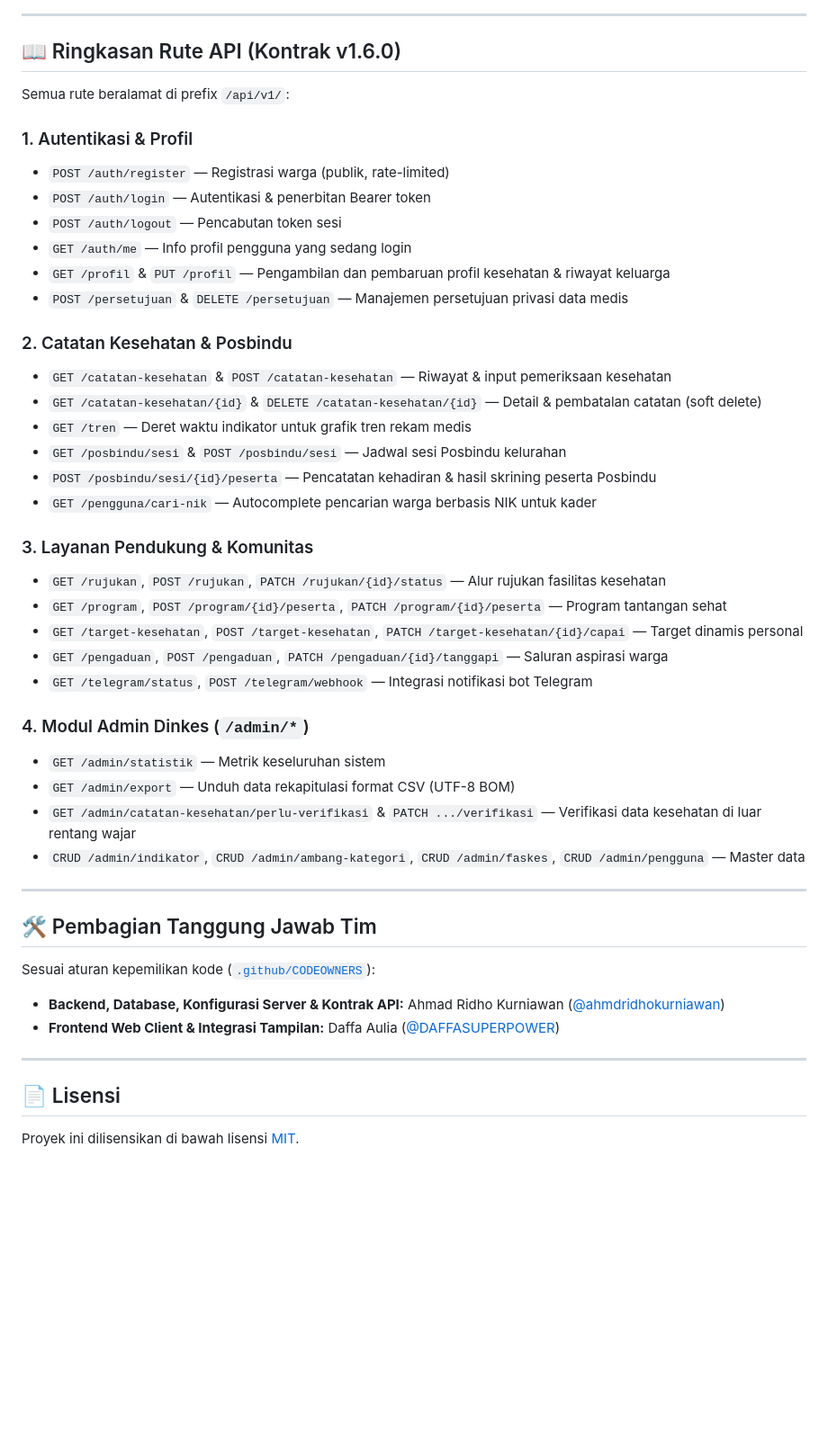
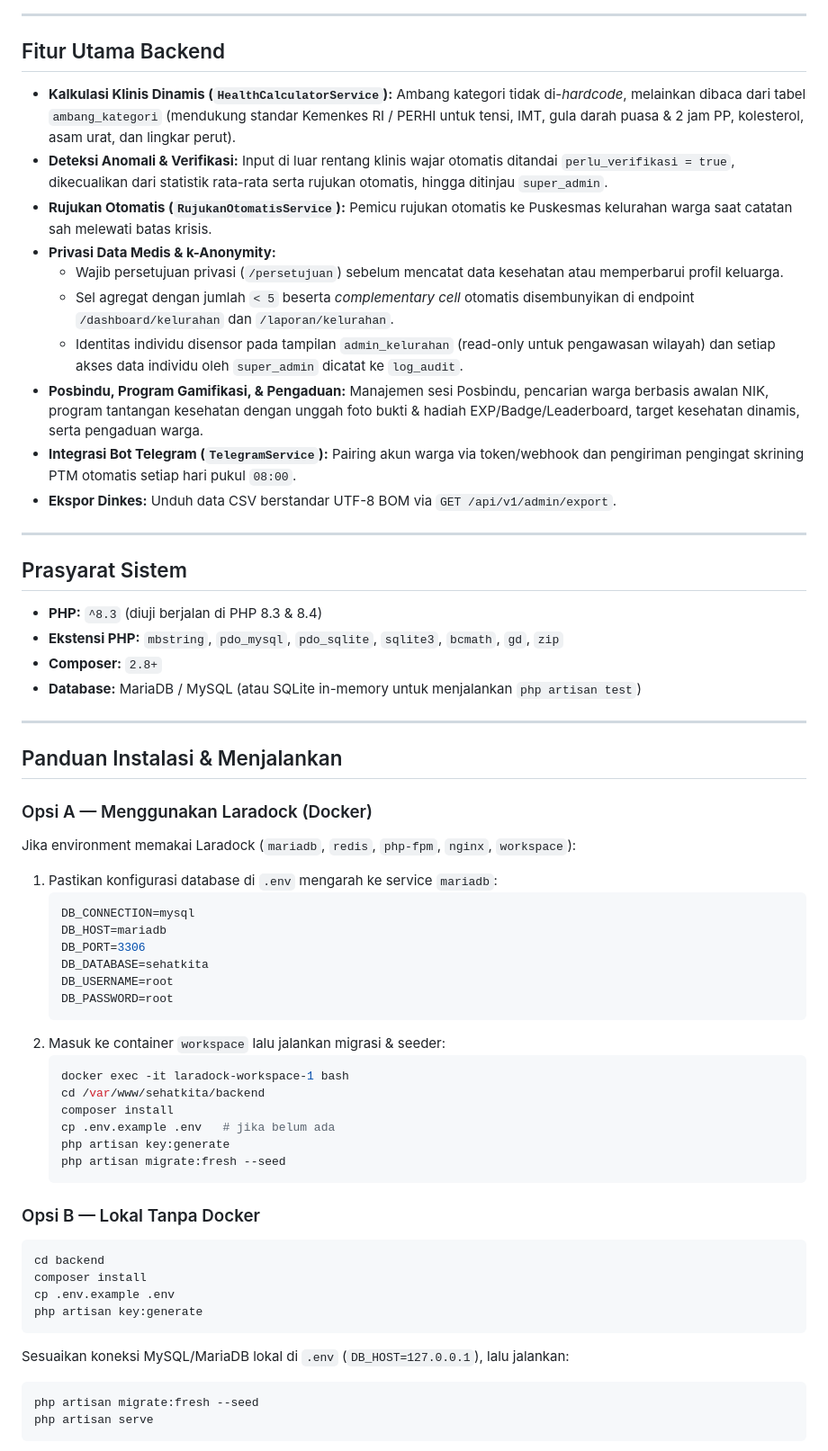
Before and after one commit to ahmdridhokurniawan/sehatkita, a Markdown page: README.md, the part around one of its changes. Shown at 90% size. GitHub-like rendering; blank space fills up the shorter version.

Commit message:
Revise README for SehatKita backend API service
Update project description and features in README.md

````diff
--- a/README.md
+++ b/README.md
@@ -80,49 +26,68 @@ Untuk respon paginasi:
 
 ---
 
-## 📖 Ringkasan Rute API (Kontrak v1.6.0)
+## Fitur Utama Backend
 
-Semua rute beralamat di prefix `/api/v1/`:
-
-### 1. Autentikasi & Profil
-- `POST /auth/register` — Registrasi warga (publik, rate-limited)
-- `POST /auth/login` — Autentikasi & penerbitan Bearer token
-- `POST /auth/logout` — Pencabutan token sesi
-- `GET /auth/me` — Info profil pengguna yang sedang login
-- `GET /profil` & `PUT /profil` — Pengambilan dan pembaruan profil kesehatan & riwayat keluarga
-- `POST /persetujuan` & `DELETE /persetujuan` — Manajemen persetujuan privasi data medis
-
-### 2. Catatan Kesehatan & Posbindu
-- `GET /catatan-kesehatan` & `POST /catatan-kesehatan` — Riwayat & input pemeriksaan kesehatan
-- `GET /catatan-kesehatan/{id}` & `DELETE /catatan-kesehatan/{id}` — Detail & pembatalan catatan (soft delete)
-- `GET /tren` — Deret waktu indikator untuk grafik tren rekam medis
-- `GET /posbindu/sesi` & `POST /posbindu/sesi` — Jadwal sesi Posbindu kelurahan
-- `POST /posbindu/sesi/{id}/peserta` — Pencatatan kehadiran & hasil skrining peserta Posbindu
-- `GET /pengguna/cari-nik` — Autocomplete pencarian warga berbasis NIK untuk kader
-
-### 3. Layanan Pendukung & Komunitas
-- `GET /rujukan`, `POST /rujukan`, `PATCH /rujukan/{id}/status` — Alur rujukan fasilitas kesehatan
-- `GET /program`, `POST /program/{id}/peserta`, `PATCH /program/{id}/peserta` — Program tantangan sehat
-- `GET /target-kesehatan`, `POST /target-kesehatan`, `PATCH /target-kesehatan/{id}/capai` — Target dinamis personal
-- `GET /pengaduan`, `POST /pengaduan`, `PATCH /pengaduan/{id}/tanggapi` — Saluran aspirasi warga
-- `GET /telegram/status`, `POST /telegram/webhook` — Integrasi notifikasi bot Telegram
-
-### 4. Modul Admin Dinkes (`/admin/*`)
-- `GET /admin/statistik` — Metrik keseluruhan sistem
-- `GET /admin/export` — Unduh data rekapitulasi format CSV (UTF-8 BOM)
-- `GET /admin/catatan-kesehatan/perlu-verifikasi` & `PATCH .../verifikasi` — Verifikasi data kesehatan di luar rentang wajar
-- `CRUD /admin/indikator`, `CRUD /admin/ambang-kategori`, `CRUD /admin/faskes`, `CRUD /admin/pengguna` — Master data
+- **Kalkulasi Klinis Dinamis (`HealthCalculatorService`):** Ambang kategori tidak di-*hardcode*, melainkan dibaca dari tabel `ambang_kategori` (mendukung standar Kemenkes RI / PERHI untuk tensi, IMT, gula darah puasa & 2 jam PP, kolesterol, asam urat, dan lingkar perut).
+- **Deteksi Anomali & Verifikasi:** Input di luar rentang klinis wajar otomatis ditandai `perlu_verifikasi = true`, dikecualikan dari statistik rata-rata serta rujukan otomatis, hingga ditinjau `super_admin`.
+- **Rujukan Otomatis (`RujukanOtomatisService`):** Pemicu rujukan otomatis ke Puskesmas kelurahan warga saat catatan sah melewati batas krisis.
+- **Privasi Data Medis & k-Anonymity:**
+  - Wajib persetujuan privasi (`/persetujuan`) sebelum mencatat data kesehatan atau memperbarui profil keluarga.
+  - Sel agregat dengan jumlah `< 5` beserta *complementary cell* otomatis disembunyikan di endpoint `/dashboard/kelurahan` dan `/laporan/kelurahan`.
+  - Identitas individu disensor pada tampilan `admin_kelurahan` (read-only untuk pengawasan wilayah) dan setiap akses data individu oleh `super_admin` dicatat ke `log_audit`.
+- **Posbindu, Program Gamifikasi, & Pengaduan:** Manajemen sesi Posbindu, pencarian warga berbasis awalan NIK, program tantangan kesehatan dengan unggah foto bukti & hadiah EXP/Badge/Leaderboard, target kesehatan dinamis, serta pengaduan warga.
+- **Integrasi Bot Telegram (`TelegramService`):** Pairing akun warga via token/webhook dan pengiriman pengingat skrining PTM otomatis setiap hari pukul `08:00`.
+- **Ekspor Dinkes:** Unduh data CSV berstandar UTF-8 BOM via `GET /api/v1/admin/export`.
 
 ---
 
-## 🛠️ Pembagian Tanggung Jawab Tim
+## Prasyarat Sistem
 
-Sesuai aturan kepemilikan kode ([`.github/CODEOWNERS`](.github/CODEOWNERS)):
-* **Backend, Database, Konfigurasi Server & Kontrak API:** Ahmad Ridho Kurniawan ([@ahmdridhokurniawan](https://github.com/ahmdridhokurniawan))
-* **Frontend Web Client & Integrasi Tampilan:** Daffa Aulia ([@DAFFASUPERPOWER](https://github.com/DAFFASUPERPOWER))
+- **PHP:** `^8.3` (diuji berjalan di PHP 8.3 & 8.4)
+- **Ekstensi PHP:** `mbstring`, `pdo_mysql`, `pdo_sqlite`, `sqlite3`, `bcmath`, `gd`, `zip`
+- **Composer:** `2.8+`
+- **Database:** MariaDB / MySQL (atau SQLite in-memory untuk menjalankan `php artisan test`)
 
 ---
 
-## 📄 Lisensi
+## Panduan Instalasi & Menjalankan
 
-Proyek ini dilisensikan di bawah lisensi [MIT](LICENSE).
+### Opsi A — Menggunakan Laradock (Docker)
+
+Jika environment memakai Laradock (`mariadb`, `redis`, `php-fpm`, `nginx`, `workspace`):
+
+1. Pastikan konfigurasi database di `.env` mengarah ke service `mariadb`:
+   ```env
+   DB_CONNECTION=mysql
+   DB_HOST=mariadb
+   DB_PORT=3306
+   DB_DATABASE=sehatkita
+   DB_USERNAME=root
+   DB_PASSWORD=root
+   ```
+2. Masuk ke container `workspace` lalu jalankan migrasi & seeder:
+   ```bash
+   docker exec -it laradock-workspace-1 bash
+   cd /var/www/sehatkita/backend
+   composer install
+   cp .env.example .env   # jika belum ada
+   php artisan key:generate
+   php artisan migrate:fresh --seed
+   ```
+
+### Opsi B — Lokal Tanpa Docker
+
+```bash
+cd backend
+composer install
+cp .env.example .env
+php artisan key:generate
+```
+
+Sesuaikan koneksi MySQL/MariaDB lokal di `.env` (`DB_HOST=127.0.0.1`), lalu jalankan:
+
+```bash
+php artisan migrate:fresh --seed
+php artisan serve
+```
+
````
Also changed, not shown: other parts of README.md (+73 -72 lines).
